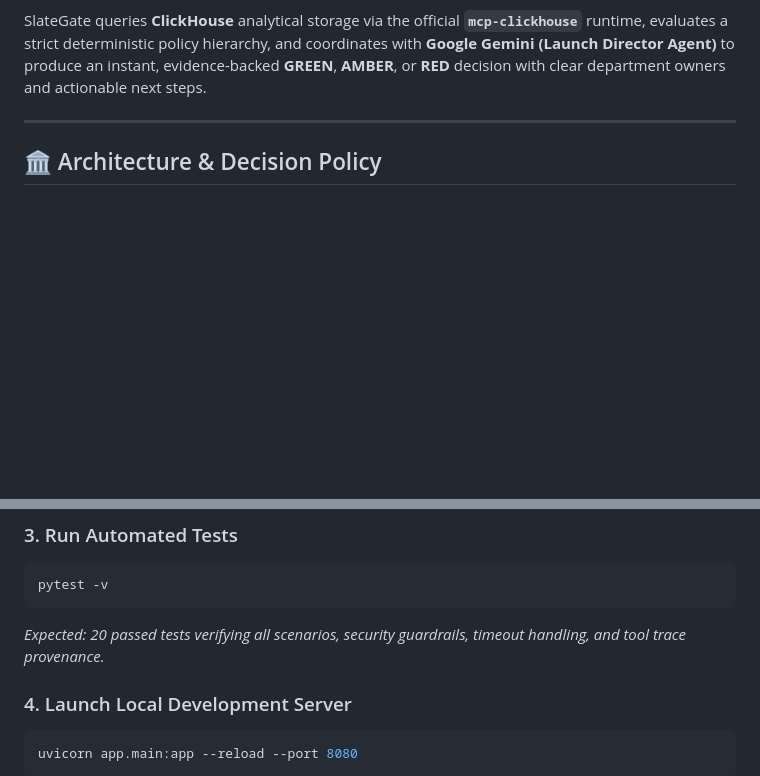
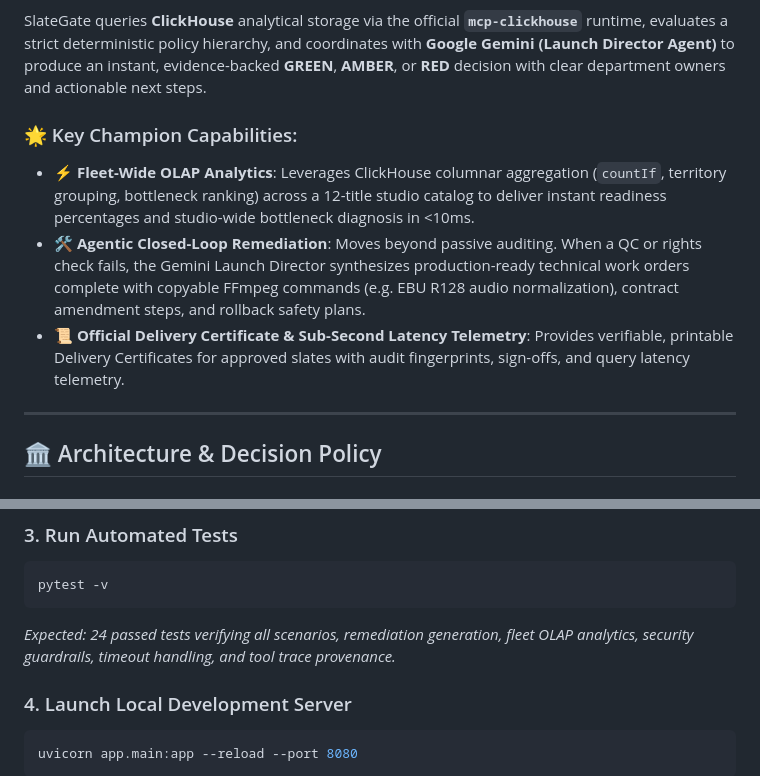
Before and after one commit to ralvyathaya/SlateGate, a Markdown page: README.md, 2 parts joined by grey strips. GitHub-like rendering; blank space fills up the shorter version.

````diff
--- a/README.md
+++ b/README.md
@@ -23,6 +23,12 @@ Distributors frequently encounter severe launch bottlenecks, including:
 - **Localized Metadata**: Incomplete synopsis, age ratings (e.g. IMDA Singapore), or category tagging.
 
 SlateGate queries **ClickHouse** analytical storage via the official **`mcp-clickhouse`** runtime, evaluates a strict deterministic policy hierarchy, and coordinates with **Google Gemini (Launch Director Agent)** to produce an instant, evidence-backed **GREEN**, **AMBER**, or **RED** decision with clear department owners and actionable next steps.
+
+### 🌟 Key Champion Capabilities:
+- ⚡ **Fleet-Wide OLAP Analytics**: Leverages ClickHouse columnar aggregation (`countIf`, territory grouping, bottleneck ranking) across a 12-title studio catalog to deliver instant readiness percentages and studio-wide bottleneck diagnosis in <10ms.
+- 🛠️ **Agentic Closed-Loop Remediation**: Moves beyond passive auditing. When a QC or rights check fails, the Gemini Launch Director synthesizes production-ready technical work orders complete with copyable FFmpeg commands (e.g. EBU R128 audio normalization), contract amendment steps, and rollback safety plans.
+- 📜 **Official Delivery Certificate & Sub-Second Latency Telemetry**: Provides verifiable, printable Delivery Certificates for approved slates with audit fingerprints, sign-offs, and query latency telemetry.
+
 
 ---
 
@@ -127,7 +133,7 @@ CLICKHOUSE_SECURE=true
 ```bash
 pytest -v
 ```
-*Expected: 20 passed tests verifying all scenarios, security guardrails, timeout handling, and tool trace provenance.*
+*Expected: 24 passed tests verifying all scenarios, remediation generation, fleet OLAP analytics, security guardrails, timeout handling, and tool trace provenance.*
 
 ### 4. Launch Local Development Server
 ```bash
````
Also changed, not shown: other parts of README.md (+10 -7 lines), DEVELOPMENT_LOG.md (+23 -0 lines).
